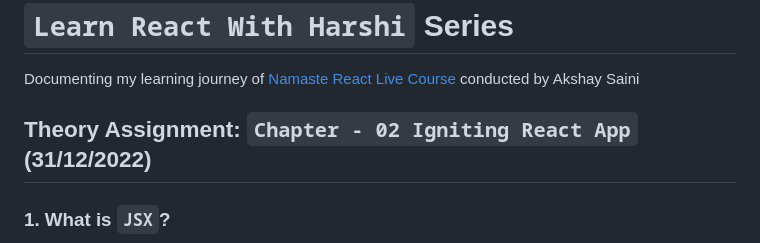
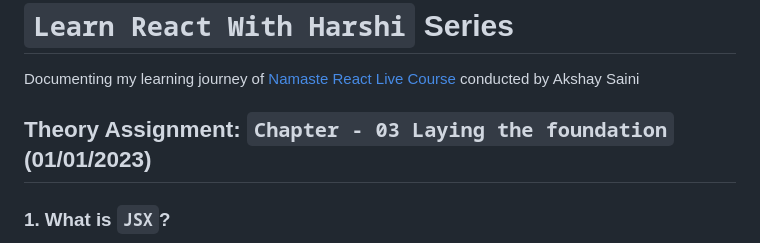
Before and after one commit to Learn-React-With-Harshi/chapter-03-laying-the-foundation, a Markdown page: theory-assignment.md, the part around the change. Rendered like a GitHub page.

Commit message:
Hope this is the last commit :P

```diff
--- a/theory-assignment.md
+++ b/theory-assignment.md
@@ -2,7 +2,7 @@
    Documenting my learning journey of [Namaste React Live Course](https://learn.namastedev.com/) conducted by Akshay Saini
 
 
-## Theory Assignment: `Chapter - 02 Igniting React App` (31/12/2022)
+## Theory Assignment: `Chapter - 03 Laying the foundation` (01/01/2023)
 
 ### 1. What is `JSX`?
 `JSX` is neither a string nor a html tag but a syntactic sugar for the React object. It is a `html-like syntax` inside `js` code for creating react elements. By using JSX, instead of writting markup (html) and logic(js) separately, the separation of concerns (SoC) is emphasized based on loosely coupled units called 'Components' which contains both.
```
